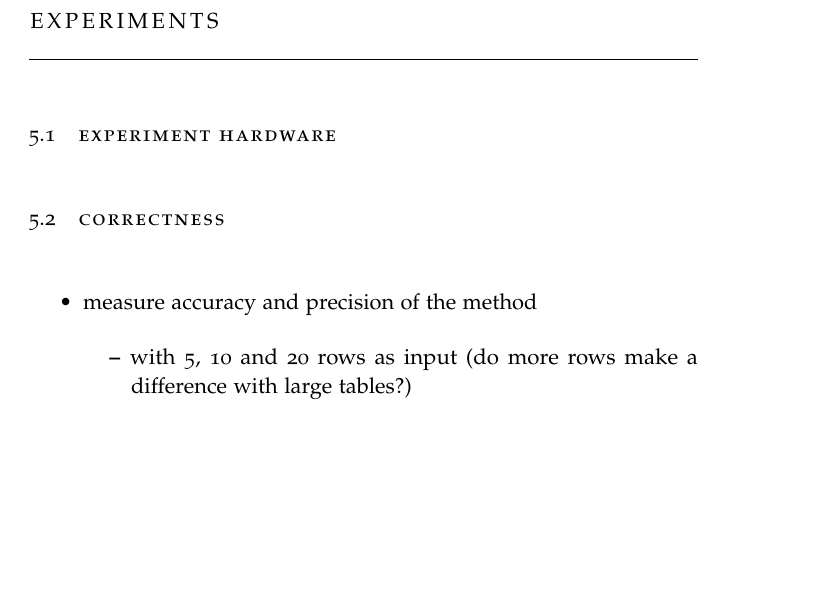
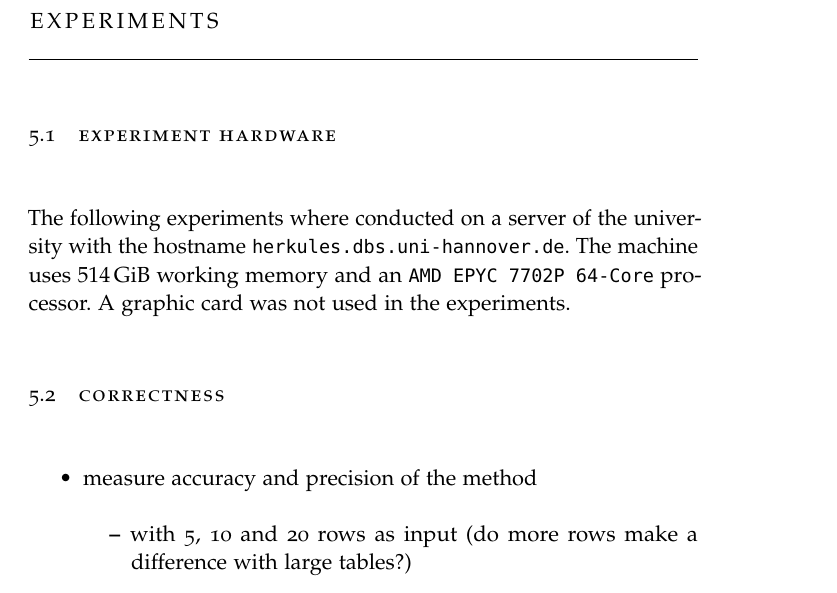
Before and after one commit to LUH-DBS/Prange, a LaTeX thesis (main/BachelorThesis.tex, which reads main/BachelorThesis-config.tex, main/content/experiments/_hardware.tex): part of page 17 of 29, cut so that both start at the same text, the shorter picture padded with empty space. Compiled offline with pdfLaTeX.

Commit message:
added section hardware

```diff
--- a/main/BachelorThesis-config.tex
+++ b/main/BachelorThesis-config.tex
@@ -120,7 +120,7 @@
 %\def\bflabel#1{{#1\hfill}}
 \def\bflabel#1{{\acsfont{#1}\hfill}}
 \def\aclabelfont#1{\acsfont{#1}}
-\usepackage{siunitx}
+\usepackage[binary-units]{siunitx}
 \sisetup{
   % locale=DE,
   group-digits = integer,
--- a/main/content/experiments/_hardware.tex
+++ b/main/content/experiments/_hardware.tex
@@ -1 +1,3 @@
 \section{Experiment Hardware}
+The following experiments where conducted on a server of the university with the hostname \texttt{herkules.dbs.uni-hannover.de}. The machine uses \SI{514}{\gibi\byte} working memory and an \texttt{AMD EPYC 7702P 64-Core} processor. A graphic card was not used in the experiments.
+% Ethernet: BCM57416 NetXtreme-E Dual-Media 10G RDMA Ethernet Controller (2x, only one active)
```
